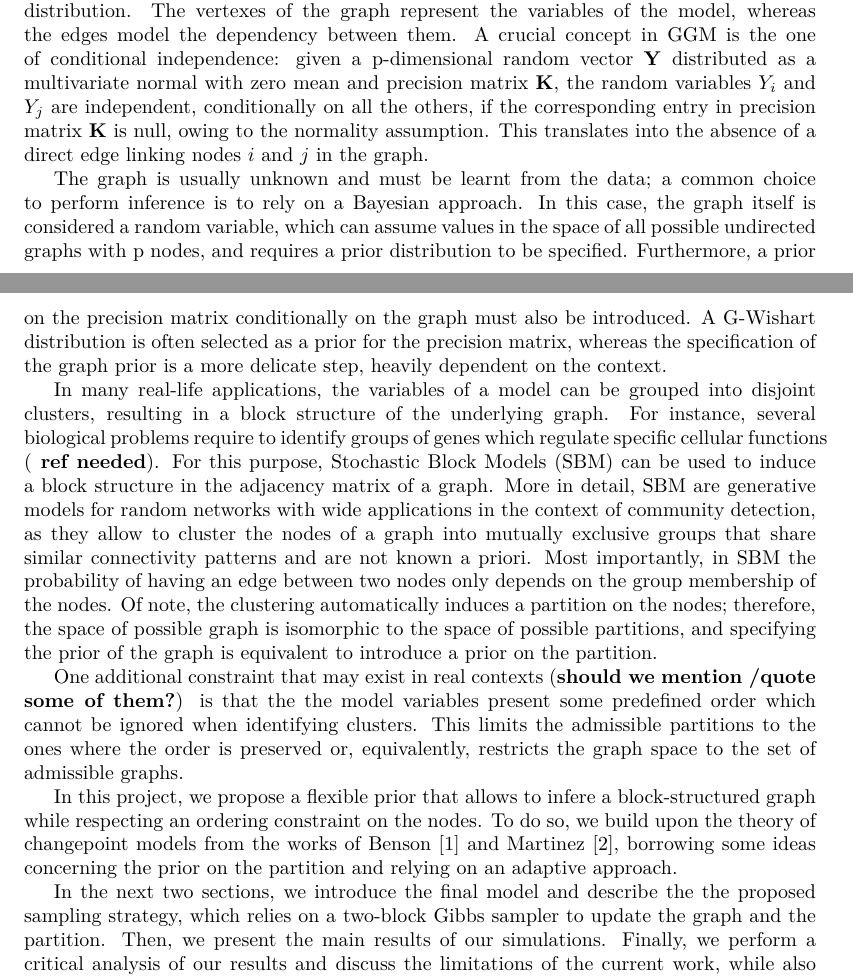
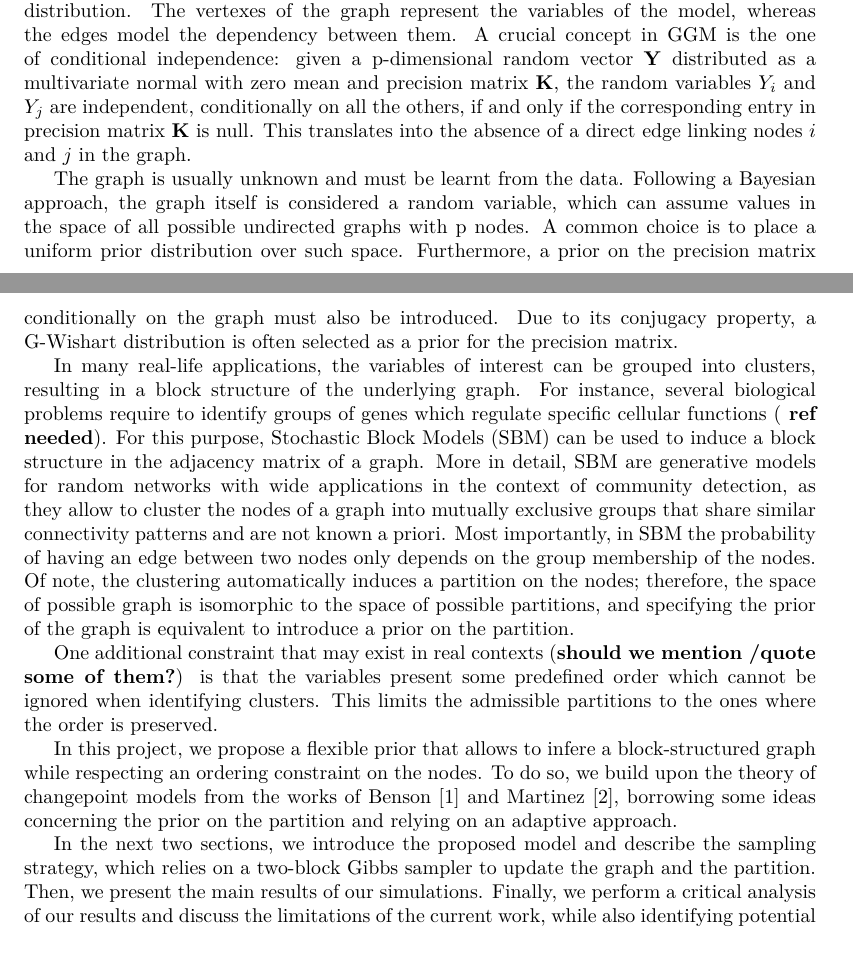
Before and after one commit to teobucci/bayesian-statistics-project, a LaTeX paper (report/main.tex, which reads report/content.tex): two parts of pages 1 and 2 of 4 before the commit and two parts of pages 1 and 2 of 3 after it, joined at a grey line, cut so that both start at the same text. Compiled offline with XeLaTeX.

Commit message:
some corrections from first feedback
Not all corrections have been implemented yet

```diff
--- a/report/content.tex
+++ b/report/content.tex
@@ -3,21 +3,21 @@
 \section{Introduction}
 
 %First paragraph introducing GGM
-Gaussian graphical models (GGM) are probabilistic models where undirected graphs are used to express the conditional dependence structure among variables with a joint Gaussian distribution. The vertexes of the graph represent the variables of the model, whereas the edges model the dependency between them. A crucial concept in GGM is the one of conditional independence: given a p-dimensional random vector $\mathbf{Y}$ distributed as a multivariate normal with zero mean and precision matrix $\mathbf{K}$, the random variables $Y_i$ and $Y_j$ are independent, conditionally on all the others, if the corresponding entry in precision matrix $\mathbf{K}$ is null, owing to the normality assumption. This translates into the absence of a direct edge linking nodes $i$ and $j$ in the graph.
+Gaussian graphical models (GGM) are probabilistic models where undirected graphs are used to express the conditional dependence structure among variables with a joint Gaussian distribution. The vertexes of the graph represent the variables of the model, whereas the edges model the dependency between them. A crucial concept in GGM is the one of conditional independence: given a p-dimensional random vector $\mathbf{Y}$ distributed as a multivariate normal with zero mean and precision matrix $\mathbf{K}$, the random variables $Y_i$ and $Y_j$ are independent, conditionally on all the others, if and only if the corresponding entry in precision matrix $\mathbf{K}$ is null. This translates into the absence of a direct edge linking nodes $i$ and $j$ in the graph.
 
-The graph is usually unknown and must be learnt from the data; a common choice to perform inference is to rely on a Bayesian approach. In this case, the graph itself is considered a random variable, which can assume values in the space of all possible undirected graphs with p nodes, and requires a prior distribution to be specified. Furthermore, a prior on the precision matrix conditionally on the graph must also be introduced. A G-Wishart distribution is often selected as a prior for the precision matrix, whereas the specification of the graph prior is a more delicate step, heavily dependent on the context.
+The graph is usually unknown and must be learnt from the data. Following a Bayesian approach, the graph itself is considered a random variable, which can assume values in the space of all possible undirected graphs with p nodes. A common choice is to place a uniform prior distribution over such space. Furthermore, a prior on the precision matrix conditionally on the graph must also be introduced. Due to its conjugacy property, a G-Wishart distribution is often selected as a prior for the precision matrix.
 
 %Use SBM as a prior to induce a block structure
-In many real-life applications, the variables of a model can be grouped into disjoint clusters, resulting in a block structure of the underlying graph. For instance, several biological problems require to identify groups of genes which regulate specific cellular functions (\textbf{ ref needed}). For this purpose, Stochastic Block Models (SBM) can be used to induce a block structure in the adjacency matrix of a graph. More in detail, SBM are generative models for random networks with wide applications in the context of community detection, as they allow to cluster the nodes of a graph into mutually exclusive groups that share similar connectivity patterns and are not known a priori. Most importantly, in SBM the probability of having an edge between two nodes only depends on the group membership of the nodes. Of note, the clustering automatically induces a partition on the nodes; therefore, the space of possible graph is isomorphic to the space of possible partitions, and specifying the prior of the graph is equivalent to introduce a prior on the partition.
+In many real-life applications, the variables of interest can be grouped into clusters, resulting in a block structure of the underlying graph. For instance, several biological problems require to identify groups of genes which regulate specific cellular functions (\textbf{ ref needed}). For this purpose, Stochastic Block Models (SBM) can be used to induce a block structure in the adjacency matrix of a graph. More in detail, SBM are generative models for random networks with wide applications in the context of community detection, as they allow to cluster the nodes of a graph into mutually exclusive groups that share similar connectivity patterns and are not known a priori. Most importantly, in SBM the probability of having an edge between two nodes only depends on the group membership of the nodes. Of note, the clustering automatically induces a partition on the nodes; therefore, the space of possible graph is isomorphic to the space of possible partitions, and specifying the prior of the graph is equivalent to introduce a prior on the partition.
 
 %Additional specification on the order of the partition - IN PROGRESS -
-One additional constraint that may exist in real contexts (\textbf{should we mention /quote some of them?}) is that the the model variables present some predefined order which cannot be ignored when identifying clusters. This limits the admissible partitions to the ones where the order is preserved or, equivalently, restricts the graph space to the set of admissible graphs.
+One additional constraint that may exist in real contexts (\textbf{should we mention /quote some of them?}) is that the variables present some predefined order which cannot be ignored when identifying clusters. This limits the admissible partitions to the ones where the order is preserved.
 
 %Introduce the goal of the project
 In this project, we propose a flexible prior that allows to infere a block-structured graph while respecting an ordering constraint on the nodes. To do so, we build upon the theory of changepoint models from the works of Benson \cite{bensonAdaptiveMCMCMultiple2018} and Martinez \cite{martinezNonparametricChangePoint2014}, borrowing some ideas concerning the prior on the partition and relying on an adaptive approach.
 
 %Details on the structure
-In the next two sections, we introduce the final model and describe the the proposed sampling strategy, which relies on a two-block Gibbs sampler to update the graph and the partition. Then, we present the main results of our simulations. Finally, we perform a critical analysis of our results and discuss the limitations of the current work, while also identifying potential directions for future investigation.
+In the next two sections, we introduce the proposed model and describe the sampling strategy, which relies on a two-block Gibbs sampler to update the graph and the partition. Then, we present the main results of our simulations. Finally, we perform a critical analysis of our results and discuss the limitations of the current work, while also identifying potential directions for future investigation.
 
 
 \section{Proposed Model}
```
